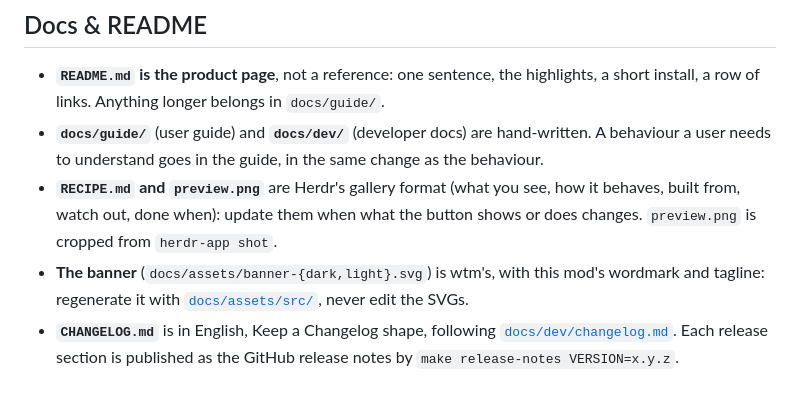
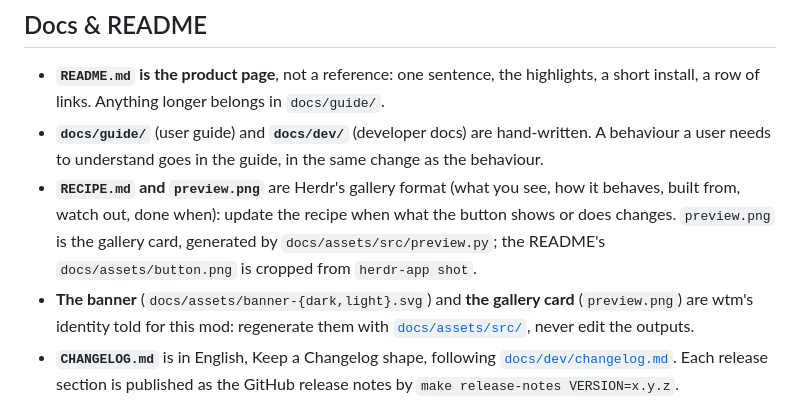
Before and after one commit to LucasPcq/herdr-app-wtm, a Markdown page: CLAUDE.md, the part around the change. Rendered like a GitHub page.

Commit message:
docs: a gallery card in wtm's identity

```diff
--- a/CLAUDE.md
+++ b/CLAUDE.md
@@ -18,8 +18,8 @@ The Herdr app's mod API is `~/.config/herdr-app/AGENTS.md` (the Mods section) an
 
 - **`README.md` is the product page**, not a reference: one sentence, the highlights, a short install, a row of links. Anything longer belongs in `docs/guide/`.
 - **`docs/guide/`** (user guide) and **`docs/dev/`** (developer docs) are hand-written. A behaviour a user needs to understand goes in the guide, in the same change as the behaviour.
-- **`RECIPE.md` and `preview.png`** are Herdr's gallery format (what you see, how it behaves, built from, watch out, done when): update them when what the button shows or does changes. `preview.png` is cropped from `herdr-app shot`.
-- **The banner** (`docs/assets/banner-{dark,light}.svg`) is wtm's, with this mod's wordmark and tagline: regenerate it with [`docs/assets/src/`](docs/assets/src/README.md), never edit the SVGs.
+- **`RECIPE.md` and `preview.png`** are Herdr's gallery format (what you see, how it behaves, built from, watch out, done when): update the recipe when what the button shows or does changes. `preview.png` is the gallery card, generated by `docs/assets/src/preview.py`; the README's `docs/assets/button.png` is cropped from `herdr-app shot`.
+- **The banner** (`docs/assets/banner-{dark,light}.svg`) and **the gallery card** (`preview.png`) are wtm's identity told for this mod: regenerate them with [`docs/assets/src/`](docs/assets/src/README.md), never edit the outputs.
 - **`CHANGELOG.md`** is in English, Keep a Changelog shape, following [`docs/dev/changelog.md`](docs/dev/changelog.md). Each release section is published as the GitHub release notes by `make release-notes VERSION=x.y.z`.
 - **Markdown:** never hard-wrap prose — one paragraph is one line.
 - `docs/superpowers/` is local and gitignored: design notes, never shipped.
```
Also changed, not shown: README.md (+1 -1 lines), docs/assets/button.png (added), preview.png, 2 other files.
